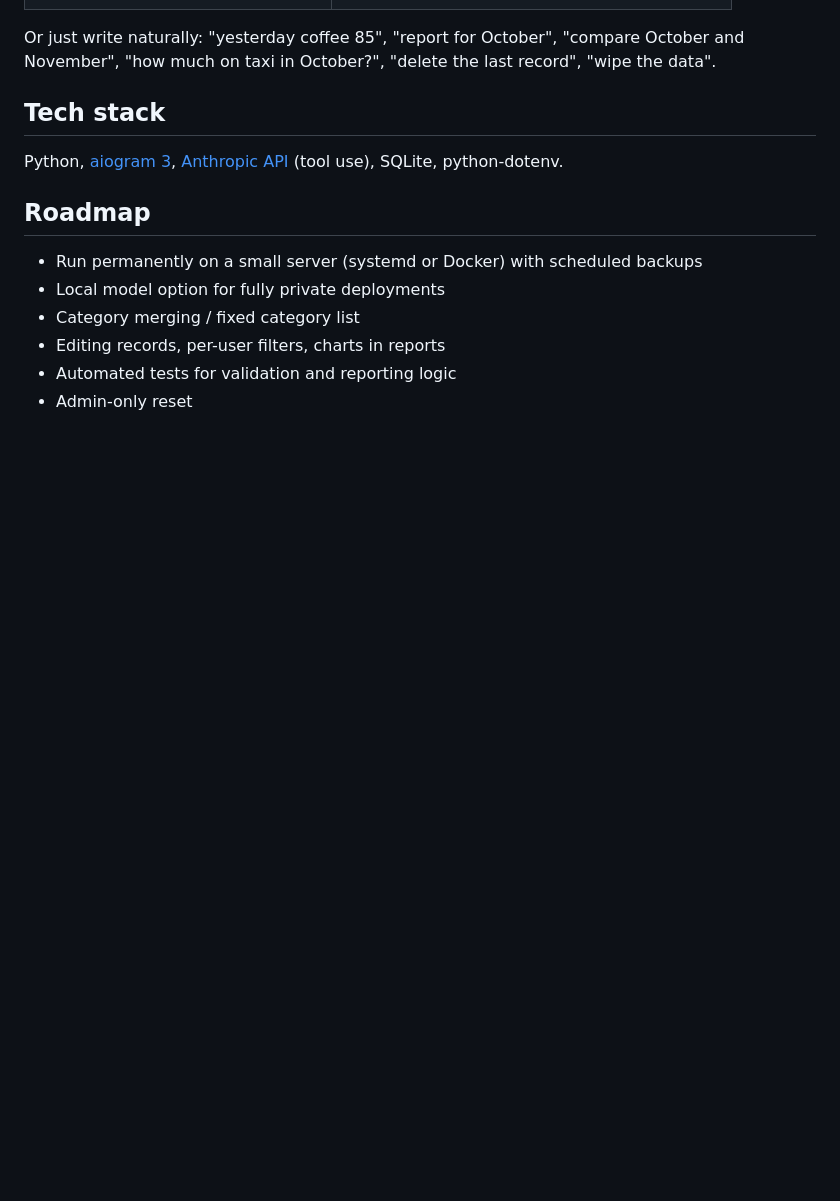
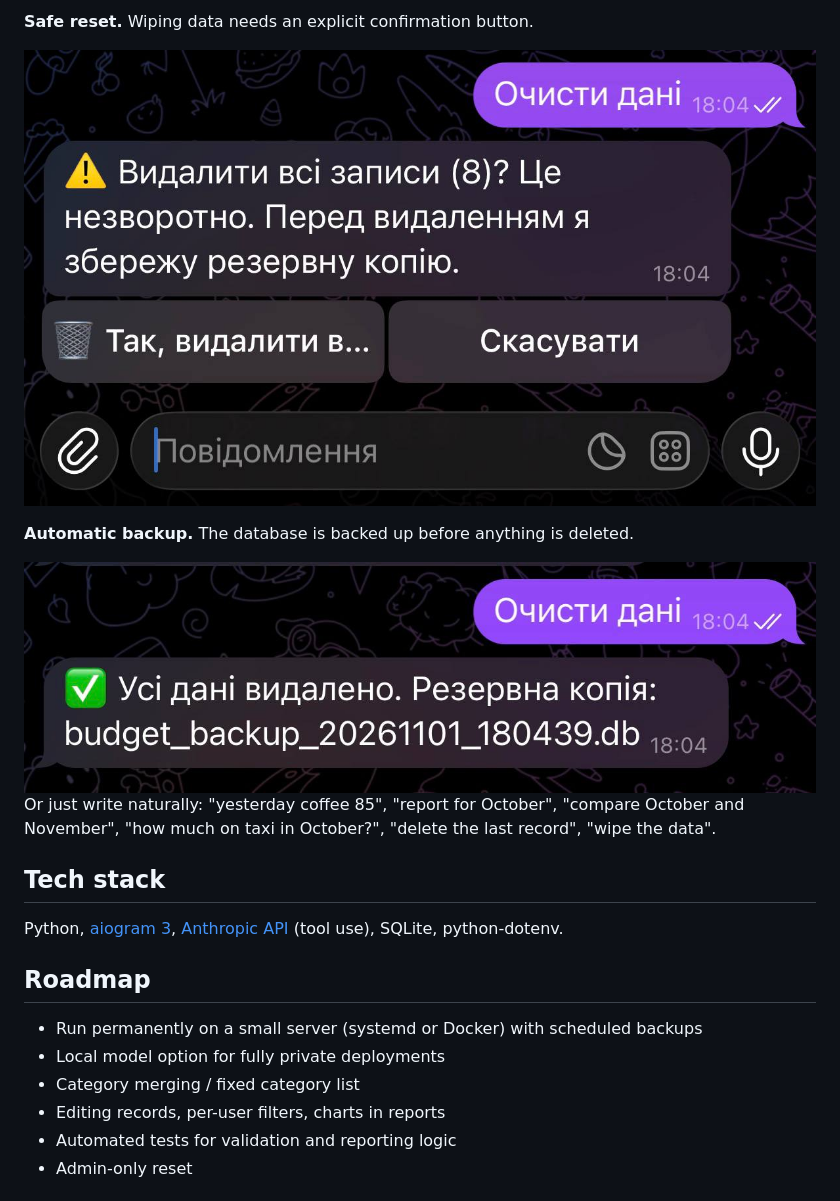
Before and after one commit to Maksopinto/FamilyBudget, a Markdown page: README.md, the part around one of its changes. Rendered like a GitHub page; pictures changed too: docs/reset-done.jpg (added), docs/reset.jpg (added); blank space fills up the shorter version.

```diff
--- a/README.md
+++ b/README.md
@@ -113,3 +127,10 @@ python main.py
+**Safe reset.** Wiping data needs an explicit confirmation button.
+
+![Reset confirmation](docs/reset.jpg)
+
+**Automatic backup.** The database is backed up before anything is deleted.
+
+![Reset done with backup](docs/reset-done.jpg)
 Or just write naturally: "yesterday coffee 85", "report for October", "compare October and November", "how much on taxi in October?", "delete the last record", "wipe the data".
 
 ## Tech stack
```
Also changed, not shown: other parts of README.md (+16 -2 lines), docs/add.jpg (added), docs/compare.jpg (added), docs/queries.jpg (added).
